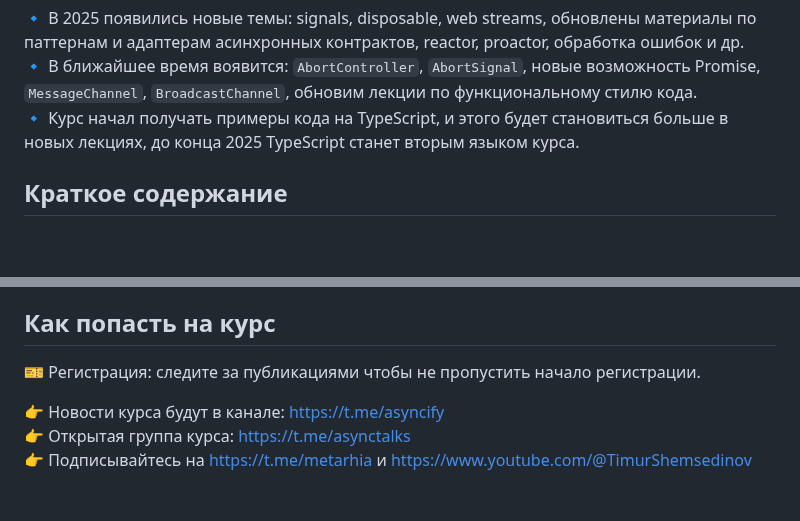
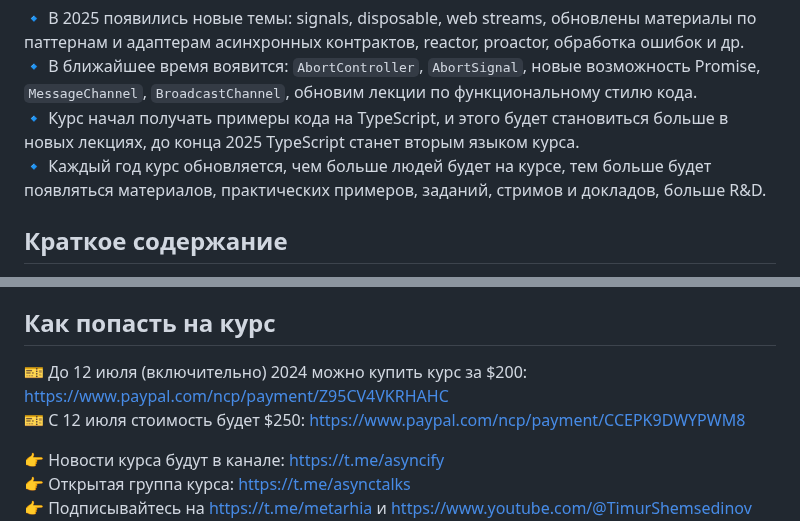
Before and after one commit to HowProgrammingWorks/Index, a Markdown page: Courses/Async-2025.md, 2 parts joined by grey strips. GitHub-like rendering; blank space fills up the shorter version.

```diff
--- a/Courses/Async-2025.md
+++ b/Courses/Async-2025.md
@@ -21,6 +21,7 @@
 🔹 В 2025 появились новые темы: signals, disposable, web streams, обновлены материалы по паттернам и адаптерам асинхронных контрактов, reactor, proactor, обработка ошибок и др.
 🔹 В ближайшее время воявится: `AbortController`, `AbortSignal`, новые возможность Promise, `MessageChannel`, `BroadcastChannel`, обновим лекции по функциональному стилю кода.
 🔹 Курс начал получать примеры кода на TypeScript, и этого будет становиться больше в новых лекциях, до конца 2025 TypeScript станет вторым языком курса.
+🔹 Каждый год курс обновляется, чем больше людей будет на курсе, тем больше будет появляться материалов, практических примеров, заданий, стримов и докладов, больше R&D.
 
 ## Краткое содержание
 
@@ -204,7 +205,8 @@
 
 ## Как попасть на курс
 
-🎫 Регистрация: следите за публикациями чтобы не пропустить начало регистрации.
+🎫 До 12 июля (включительно) 2024 можно купить курс за $200: https://www.paypal.com/ncp/payment/Z95CV4VKRHAHC
+🎫 C 12 июля стоимость будет $250: https://www.paypal.com/ncp/payment/CCEPK9DWYPWM8
 
 👉 Новости курса будут в канале: https://t.me/asyncify
 👉 Открытая группа курса: https://t.me/asynctalks
```
Also changed, not shown: other parts of Courses/Async-2025.md (+7 -7 lines).
